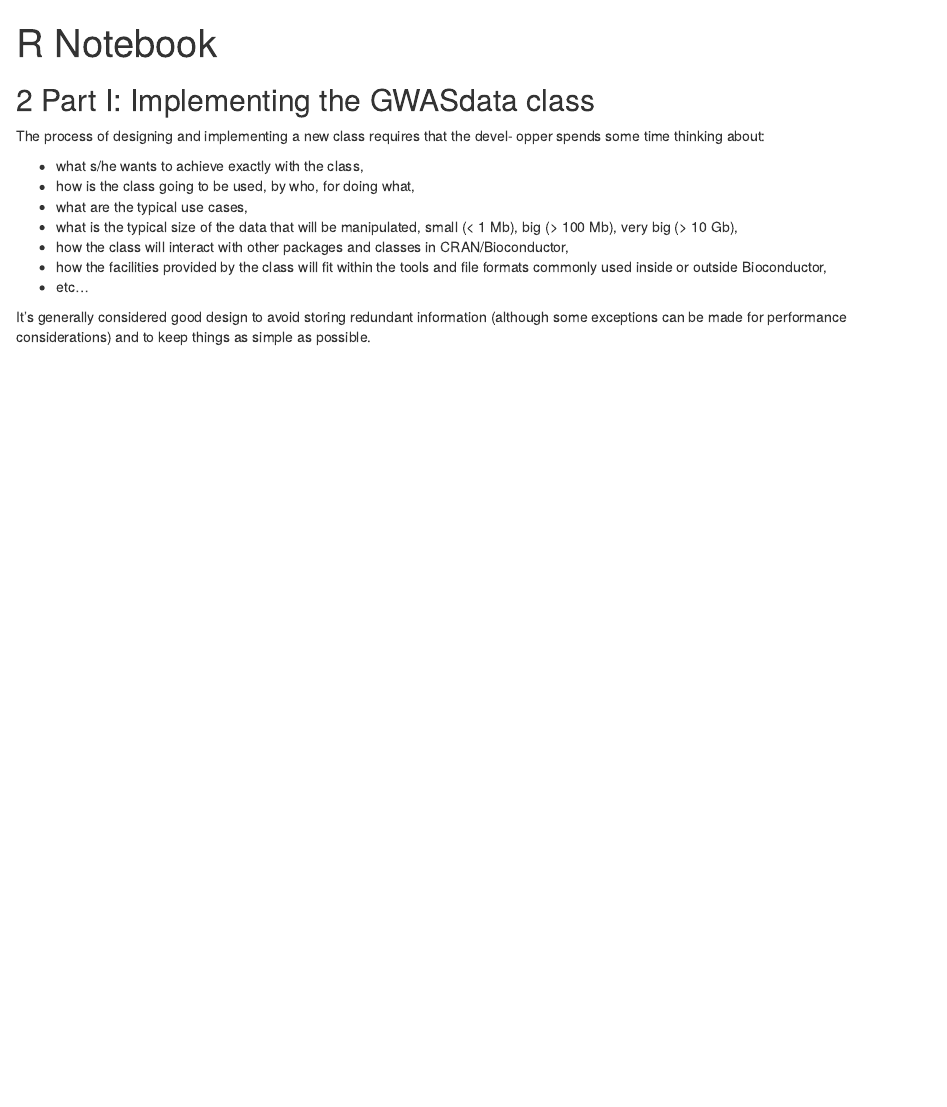
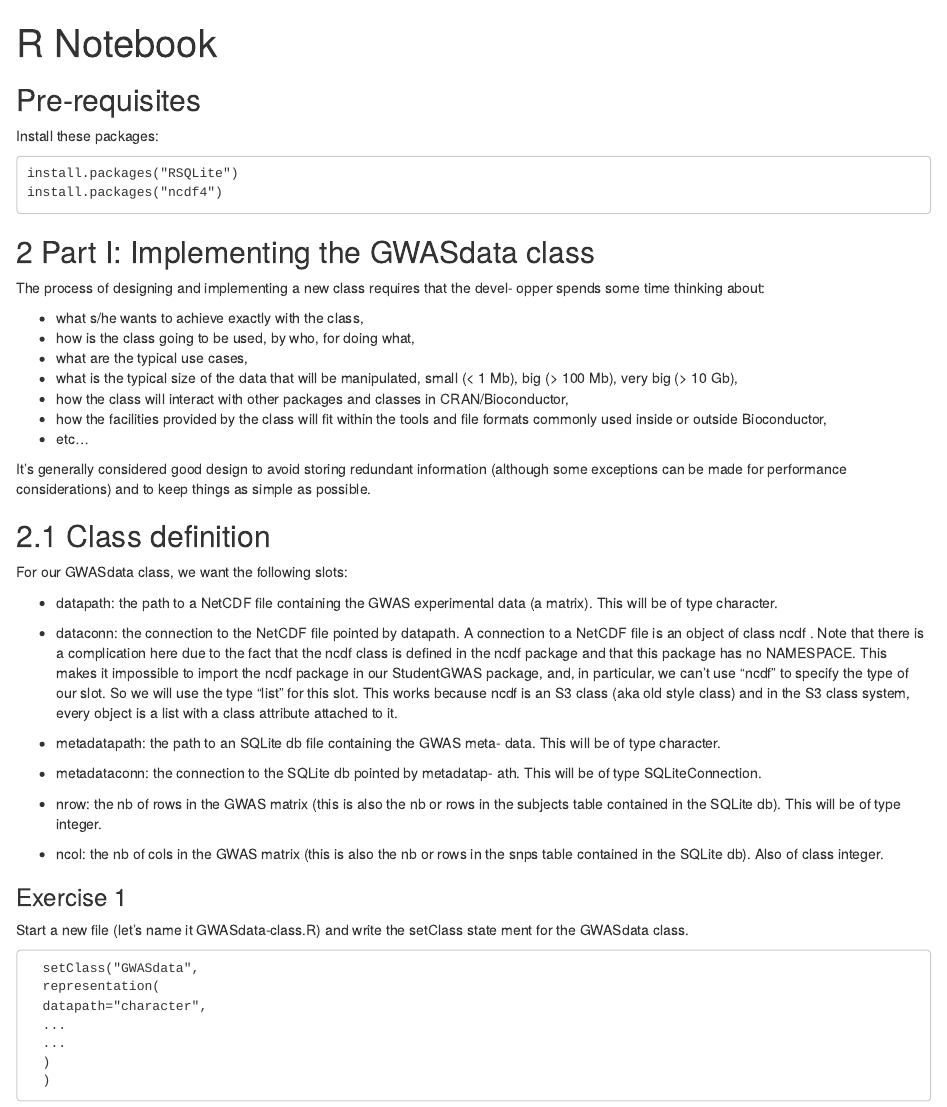
Before and after one commit to AlfonsoRReyes/StudentGWAS, an R Markdown document (inst/IMplementingS4Objects-lab.Rmd): the page in a window 1100 px wide, from its top. Rendered offline with R 4.5, knitr and Pandoc, with nearby package versions.

Commit message:
notebook with most important parts of the original tutorial

```diff
--- a/inst/IMplementingS4Objects-lab.Rmd
+++ b/inst/IMplementingS4Objects-lab.Rmd
@@ -4,6 +4,13 @@ output:
   html_document: default
   html_notebook: default
 ---
+
+## Pre-requisites
+Install these packages:
+
+    install.packages("RSQLite")
+    install.packages("ncdf4")
+
 
 ## 2 Part I: Implementing the GWASdata class
 The process of designing and implementing a new class requires that the devel-
@@ -22,3 +29,44 @@ formats commonly used inside or outside Bioconductor,
 It’s generally considered good design to avoid storing redundant information
 (although some exceptions can be made for performance considerations) and to
 keep things as simple as possible.
+
+## 2.1 Class deﬁnition
+For our GWASdata class, we want the following slots:
+
+* datapath: the path to a NetCDF ﬁle containing the GWAS experimental
+data (a matrix). This will be of type character.
+
+* dataconn: the connection to the NetCDF ﬁle pointed by datapath. A
+connection to a NetCDF ﬁle is an object of class ncdf . Note that there is
+a complication here due to the fact that the ncdf class is deﬁned in the
+ncdf package and that this package has no NAMESPACE. This makes
+it impossible to import the ncdf package in our StudentGWAS package,
+and, in particular, we can’t use "ncdf" to specify the type of our slot. So
+we will use the type "list" for this slot. This works because ncdf is an
+S3 class (aka old style class) and in the S3 class system, every object is a
+list with a class attribute attached to it.
+
+* metadatapath: the path to an SQLite db ﬁle containing the GWAS meta-
+data. This will be of type character.
+
+* metadataconn: the connection to the SQLite db pointed by metadatap-
+ath. This will be of type SQLiteConnection.
+
+* nrow: the nb of rows in the GWAS matrix (this is also the nb or rows
+in the subjects table contained in the SQLite db). This will be of type
+integer.
+
+* ncol: the nb of cols in the GWAS matrix (this is also the nb or rows in
+the snps table contained in the SQLite db). Also of class integer.
+
+### Exercise 1
+Start a new ﬁle (let’s name it GWASdata-class.R) and write the setClass state
+ment for the GWASdata class.
+
+      setClass("GWASdata",
+      representation(
+      datapath="character",
+      ...
+      ...
+      )
+      )
```
